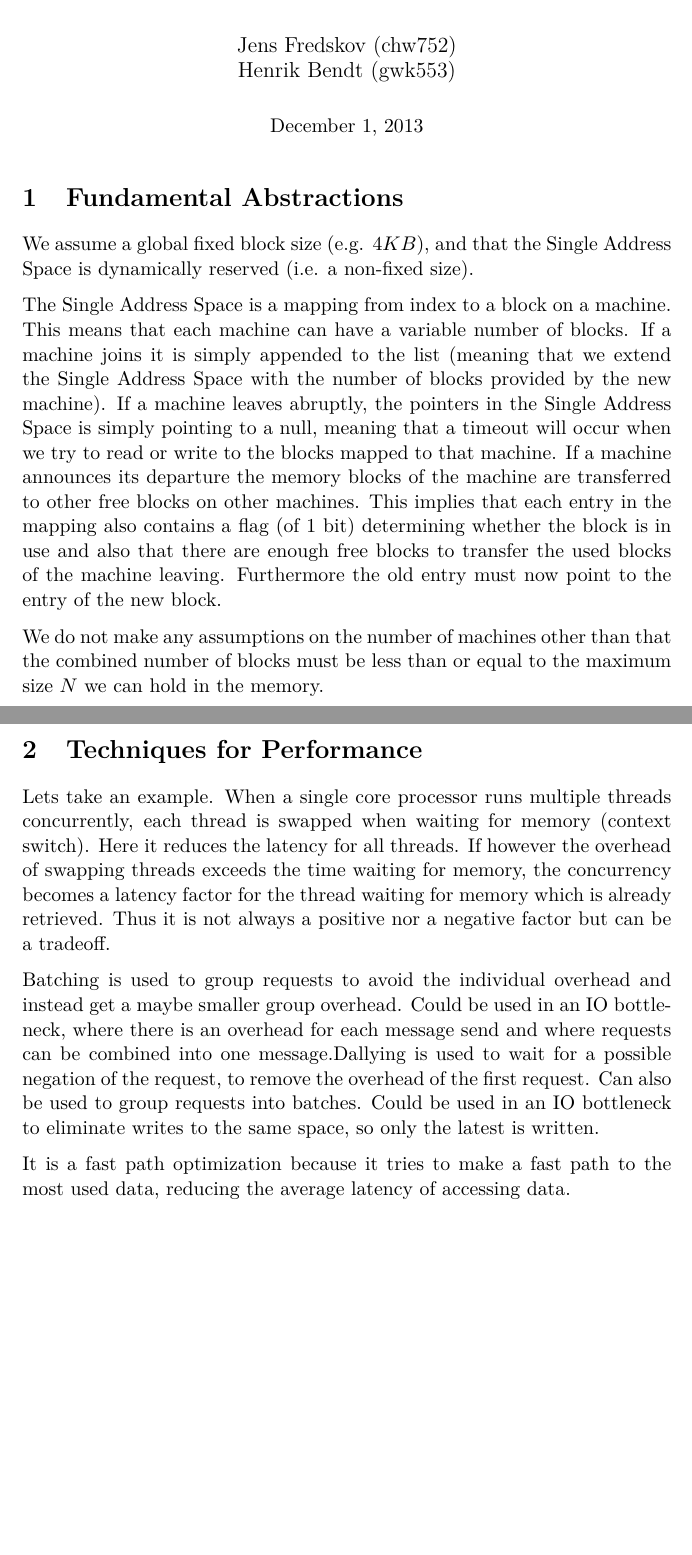
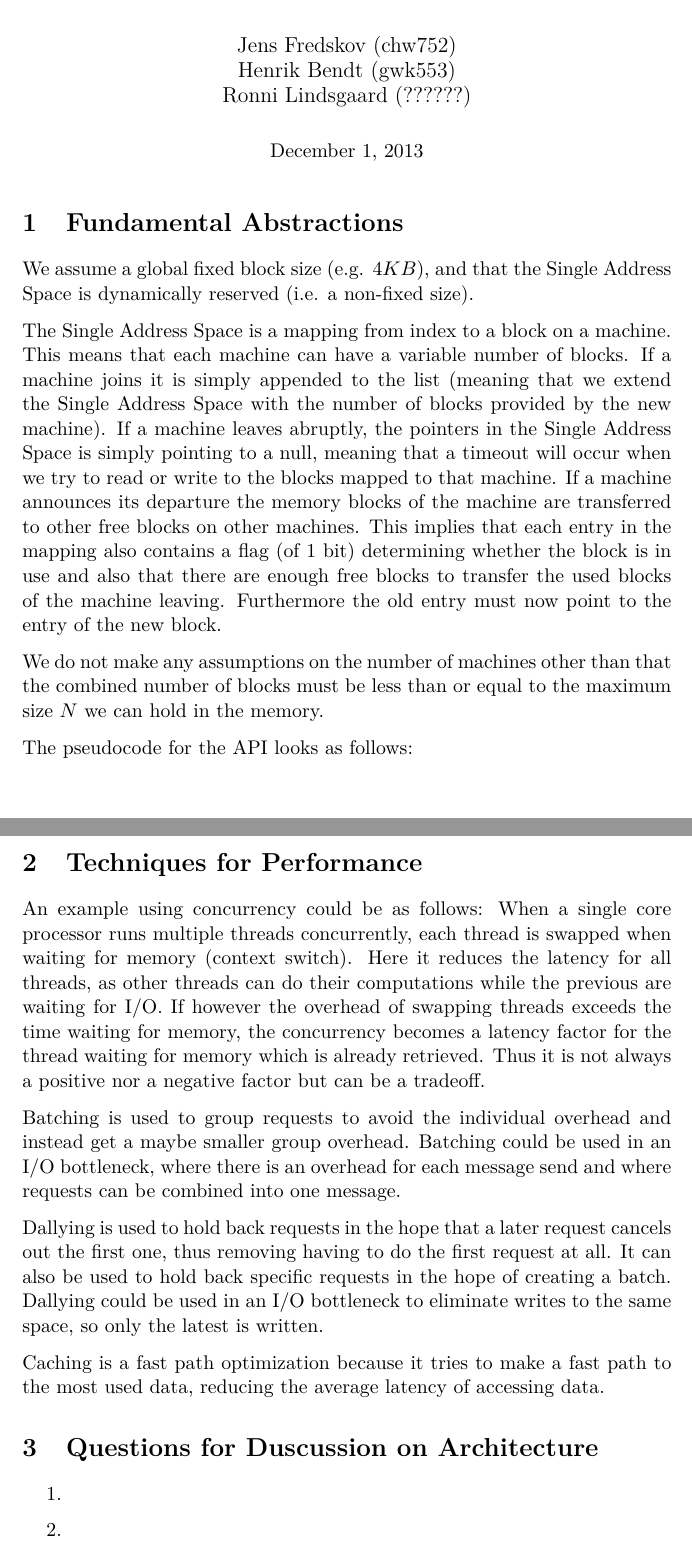
Before and after one commit to jsfr/PCSD-2013, a LaTeX problem sheet (assignment1/fredskov_bendt_lindsgaard_report1.tex): two parts of pages 1 and 3 of 3, joined at a grey line, cut so that both start at the same text, the shorter picture padded with empty space. Compiled offline with pdfLaTeX.

Commit message:
Small changes to report, and renaming of file

```diff
--- a/assignment1/fredskov_bendt_report1.tex
+++ b/assignment1/fredskov_bendt_lindsgaard_report1.tex
@@ -32,7 +32,7 @@
 \horrule{2pt} \\[0.5cm]
 }
 
-\author{Jens Fredskov (chw752)\\Henrik Bendt (gwk553)} % Your name
+\author{Jens Fredskov (chw752)\\Henrik Bendt (gwk553)\\Ronni Lindsgaard (??????)} % Your name
 
 \date{\normalsize\today} % Today's date or a custom date
 
@@ -48,3 +48,4 @@ The Single Address Space is a mapping from index to a block on a machine. This m
 
 We do not make any assumptions on the number of machines other than that the combined number of blocks must be less than or equal to the maximum size $N$ we can hold in the memory.
 
+The pseudocode for the API looks as follows:
@@ -110,13 +111,28 @@ Atomicity is ensured by having a two phased locking mechanism just above the REA
 \section{Techniques for Performance} % (fold)
 \label{sec:techniques_for_performance}
 
-Lets take an example. When a single core processor runs multiple threads concurrently, each thread is swapped when waiting for memory (context switch). Here it reduces the latency for all threads. If however the overhead of swapping threads exceeds the time waiting for memory, the concurrency becomes a latency factor for the thread waiting for memory which is already retrieved. Thus it is not always a positive nor a negative factor but can be a tradeoff.
+An example using concurrency could be as follows: When a single core processor runs multiple threads concurrently, each thread is swapped when waiting for memory (context switch). Here it reduces the latency for all threads, as other threads can do their computations while the previous are waiting for I/O. If however the overhead of swapping threads exceeds the time waiting for memory, the concurrency becomes a latency factor for the thread waiting for memory which is already retrieved. Thus it is not always a positive nor a negative factor but can be a tradeoff.
 
-Batching is used to group requests to avoid the individual overhead and instead get a maybe smaller group overhead. Could be used in an IO bottleneck, where there is an overhead for each message send and where requests can be combined into one message.%TODO is this right?
-Dallying is used to wait for a possible negation of the request, to remove the overhead of the first request. Can also be used to group requests into batches. Could be used in an IO bottleneck to eliminate writes to the same space, so only the latest is written.
+Batching is used to group requests to avoid the individual overhead and instead get a maybe smaller group overhead. Batching could be used in an I/O bottleneck, where there is an overhead for each message send and where requests can be combined into one message.
 
-It is a fast path optimization because it tries to make a fast path to the most used data, reducing the average latency of accessing data.
+Dallying is used to hold back requests in the hope that a later request cancels out the first one, thus removing having to do the first request at all. It can also be used to hold back specific requests in the hope of creating a batch. Dallying could be used in an I/O bottleneck to eliminate writes to the same space, so only the latest is written.
+
+Caching is a fast path optimization because it tries to make a fast path to the most used data, reducing the average latency of accessing data.
 
 % section techniques_for_performance (end)
 
+\section{Questions for Duscussion on Architecture} % (fold)
+\label{sec:questions_for_duscussion_on_architecture}
+
+\begin{enumerate}
+    \item
+    \item
+    \item
+    \item
+    \item
+    \item
+\end{enumerate}
+
+% section questions_for_duscussion_on_architecture (end)
+
 \end{document}
```
Also changed, not shown: assignment1/fredskov_bendt_lindsgaard_report1.tex (12 more changed lines).
